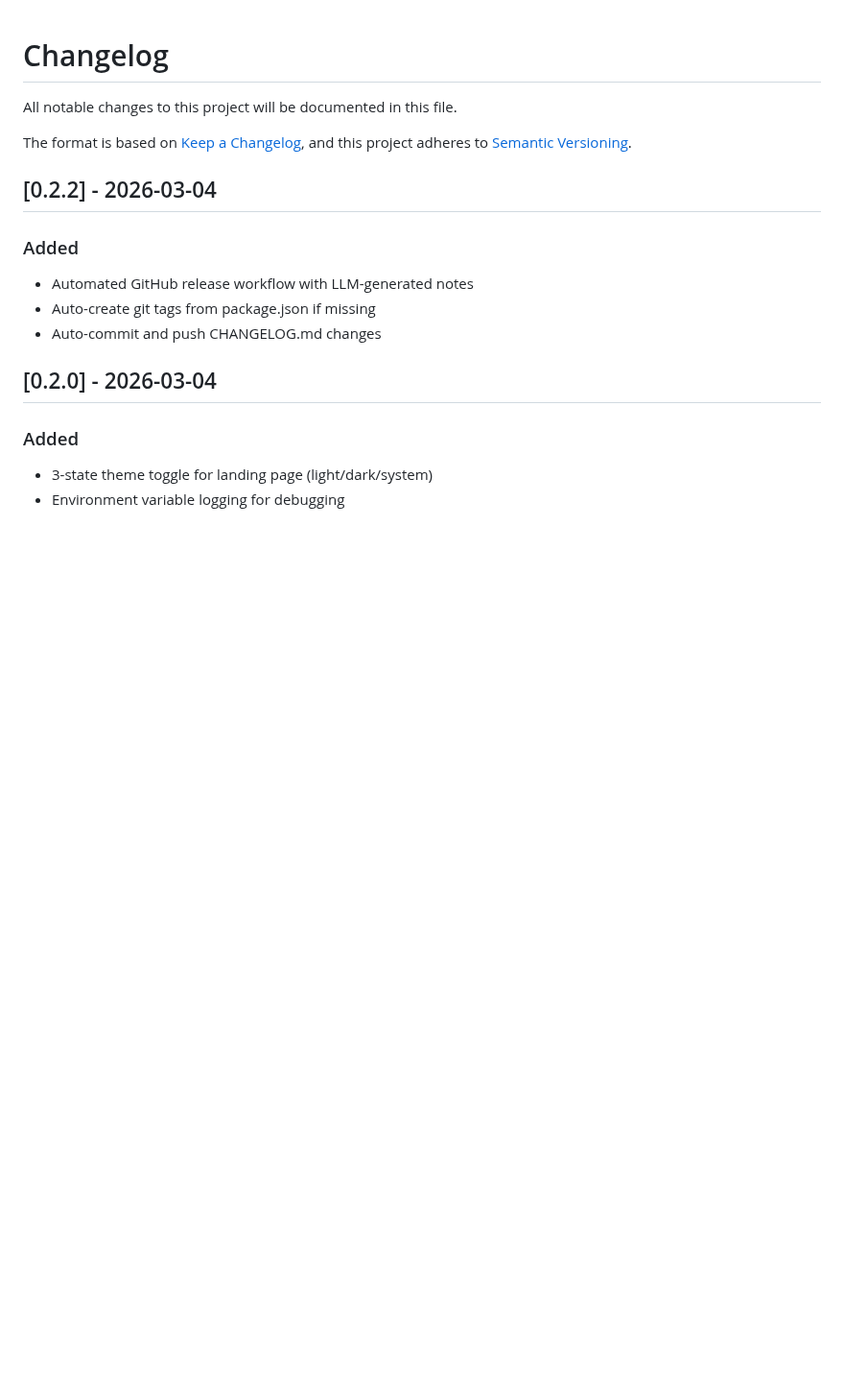
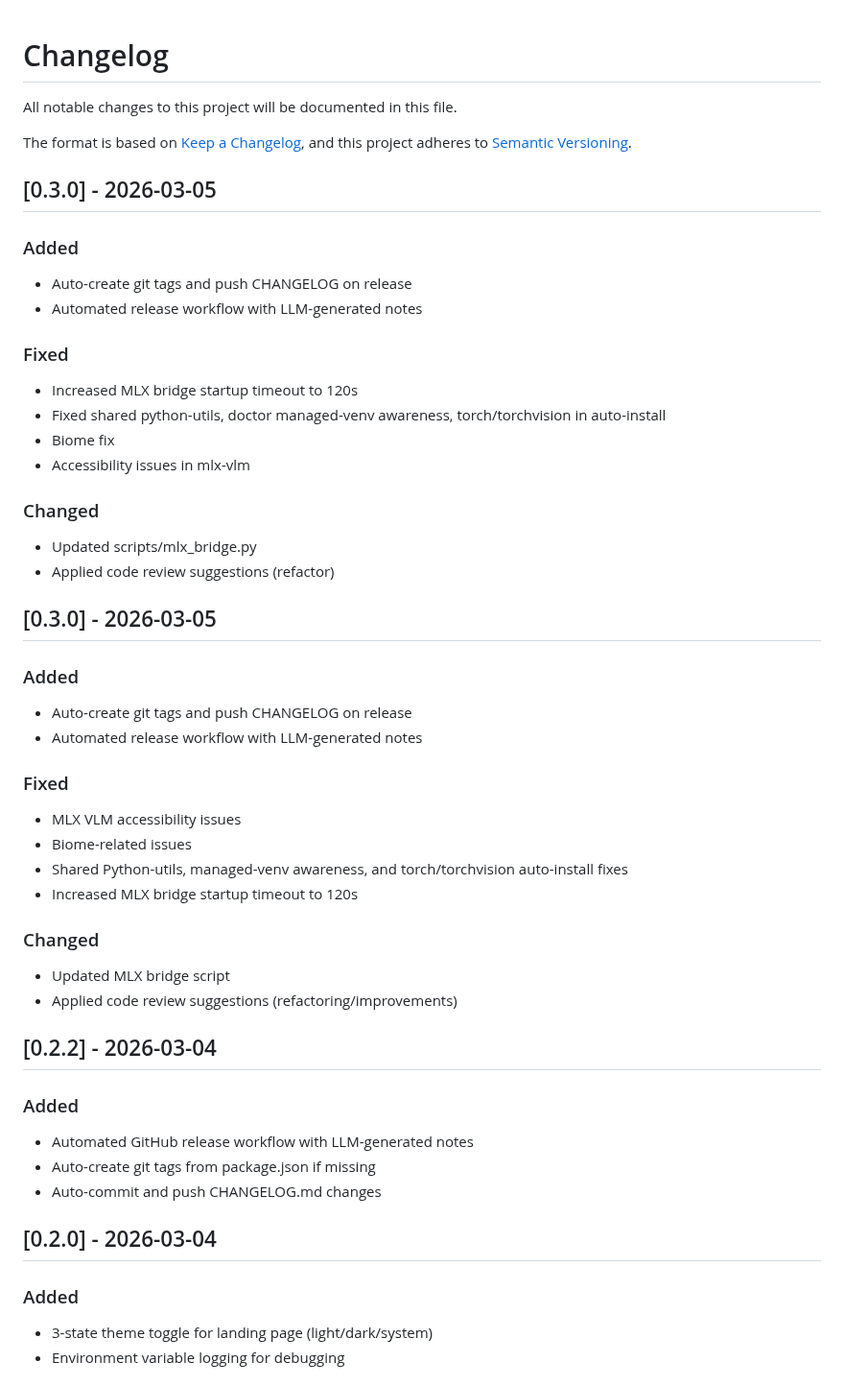
Before and after one commit to eduardosanzb/escribano, a Markdown page: CHANGELOG.md, the part around the change. Shown at 96% size. Drawn GitHub-style; blank space fills up the shorter version.

Commit message:
changelog

```diff
--- a/CHANGELOG.md
+++ b/CHANGELOG.md
@@ -4,6 +4,38 @@ All notable changes to this project will be documented in this file.
 
 The format is based on [Keep a Changelog](https://keepachangelog.com/en/1.0.0/),
 and this project adheres to [Semantic Versioning](https://semver.org/spec/v2.0.0.html).
+
+## [0.3.0] - 2026-03-05
+
+### Added
+- Auto-create git tags and push CHANGELOG on release
+- Automated release workflow with LLM-generated notes
+
+### Fixed
+- Increased MLX bridge startup timeout to 120s
+- Fixed shared python-utils, doctor managed-venv awareness, torch/torchvision in auto-install
+- Biome fix
+- Accessibility issues in mlx-vlm
+
+### Changed
+- Updated scripts/mlx_bridge.py
+- Applied code review suggestions (refactor)
+
+## [0.3.0] - 2026-03-05
+
+### Added
+- Auto-create git tags and push CHANGELOG on release
+- Automated release workflow with LLM-generated notes
+
+### Fixed
+- MLX VLM accessibility issues
+- Biome-related issues
+- Shared Python-utils, managed-venv awareness, and torch/torchvision auto-install fixes
+- Increased MLX bridge startup timeout to 120s
+
+### Changed
+- Updated MLX bridge script
+- Applied code review suggestions (refactoring/improvements)
 
 ## [0.2.2] - 2026-03-04
 
```
